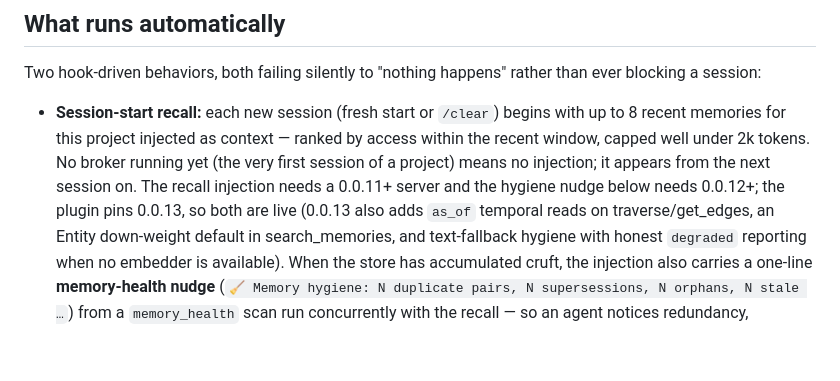
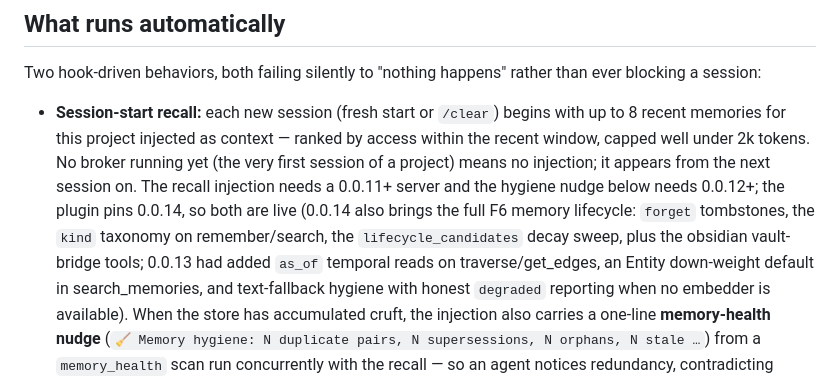
Before and after one commit to TopoDB/TopoDB, a Markdown page: plugins/claude-code/README.md, the part around the change. GitHub-like rendering; blank space fills up the shorter version.

Commit message:
docs(plugin): README reflects the 0.0.14 pin and what it brings
Salvaged from the stalled release-0-0-14 worktree: #59 bumped the pin but
not the prose — the README still described the plugin as pinning 0.0.13.

Co-Authored-By: Claude Fable 5 <noreply@anthropic.com>

```diff
--- a/plugins/claude-code/README.md
+++ b/plugins/claude-code/README.md
@@ -37,7 +37,10 @@ rather than ever blocking a session:
   2k tokens. No broker running yet (the very first session of a project)
   means no injection; it appears from the next session on. The recall
   injection needs a 0.0.11+ server and the hygiene nudge below needs 0.0.12+;
-  the plugin pins 0.0.13, so both are live (0.0.13 also adds `as_of` temporal
+  the plugin pins 0.0.14, so both are live (0.0.14 also brings the full F6
+  memory lifecycle: `forget` tombstones, the `kind` taxonomy on
+  remember/search, the `lifecycle_candidates` decay sweep, plus the
+  obsidian vault-bridge tools; 0.0.13 had added `as_of` temporal
   reads on traverse/get_edges, an Entity down-weight default in
   search_memories, and text-fallback hygiene with honest `degraded`
   reporting when no embedder is available). When the
```
